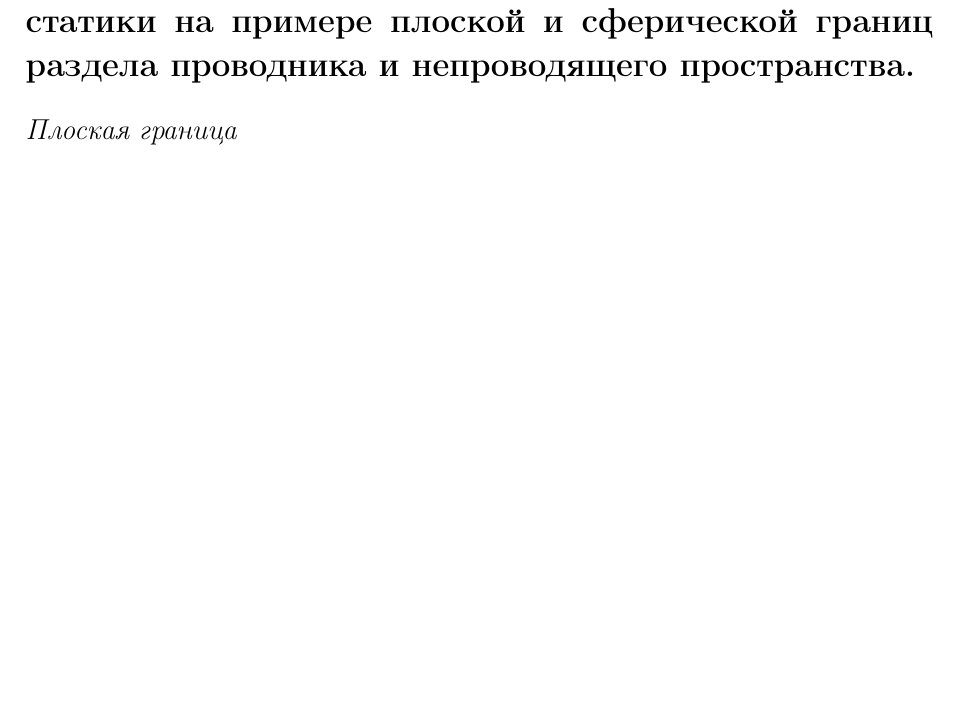
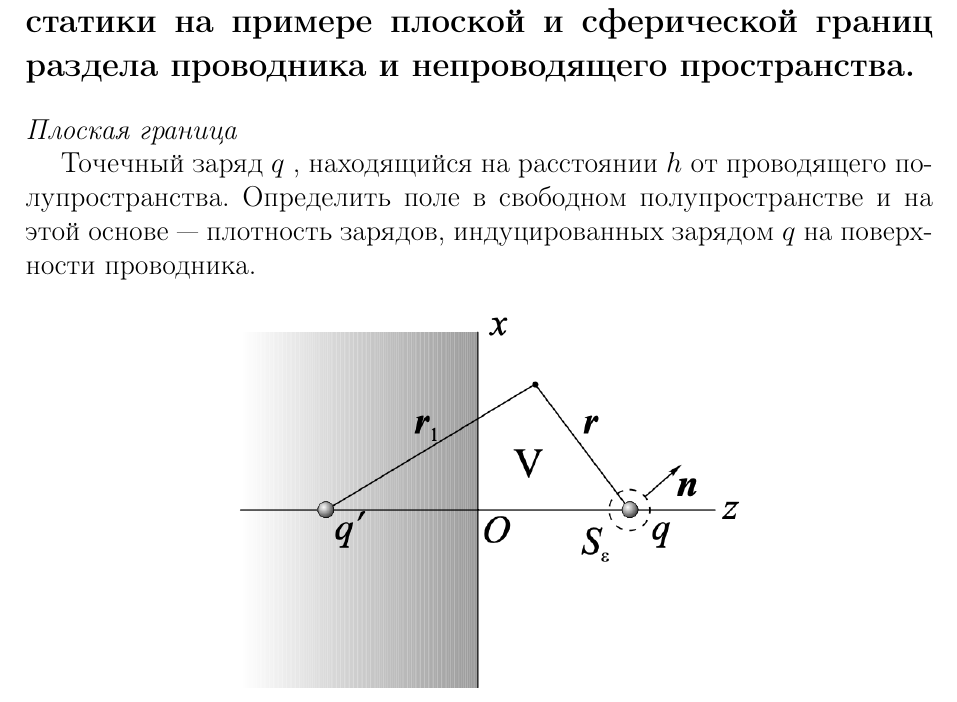
Before and after one commit to vladnail/Electricity-and-Magnetism-exam, a LaTeX document (Ответы на билеты ЭиМ.tex): part of page 17 of 17, cut so that both start at the same text, the shorter picture padded with empty space. Compiled offline with pdfLaTeX.

Commit message:
завтра доделаю

```diff
--- a/Ответы на билеты ЭиМ.tex
+++ b/Ответы на билеты ЭиМ.tex
@@ -628,7 +628,9 @@ $\Rightarrow \exists$ единственное решение уравнения
 
 \kr{Плоская граница}
 
+Точечный заряд  $q$ , находящийся на расстоянии  $h$  от проводящего полупространства. Определить поле в свободном полупространстве и на этой основе — плотность зарядов, индуцированных зарядом  $q$  на поверхности проводника.
 
+\imc[0.6\textwidth]{14.png}
 
 
 
```
Also changed, not shown: 14.png (added).
